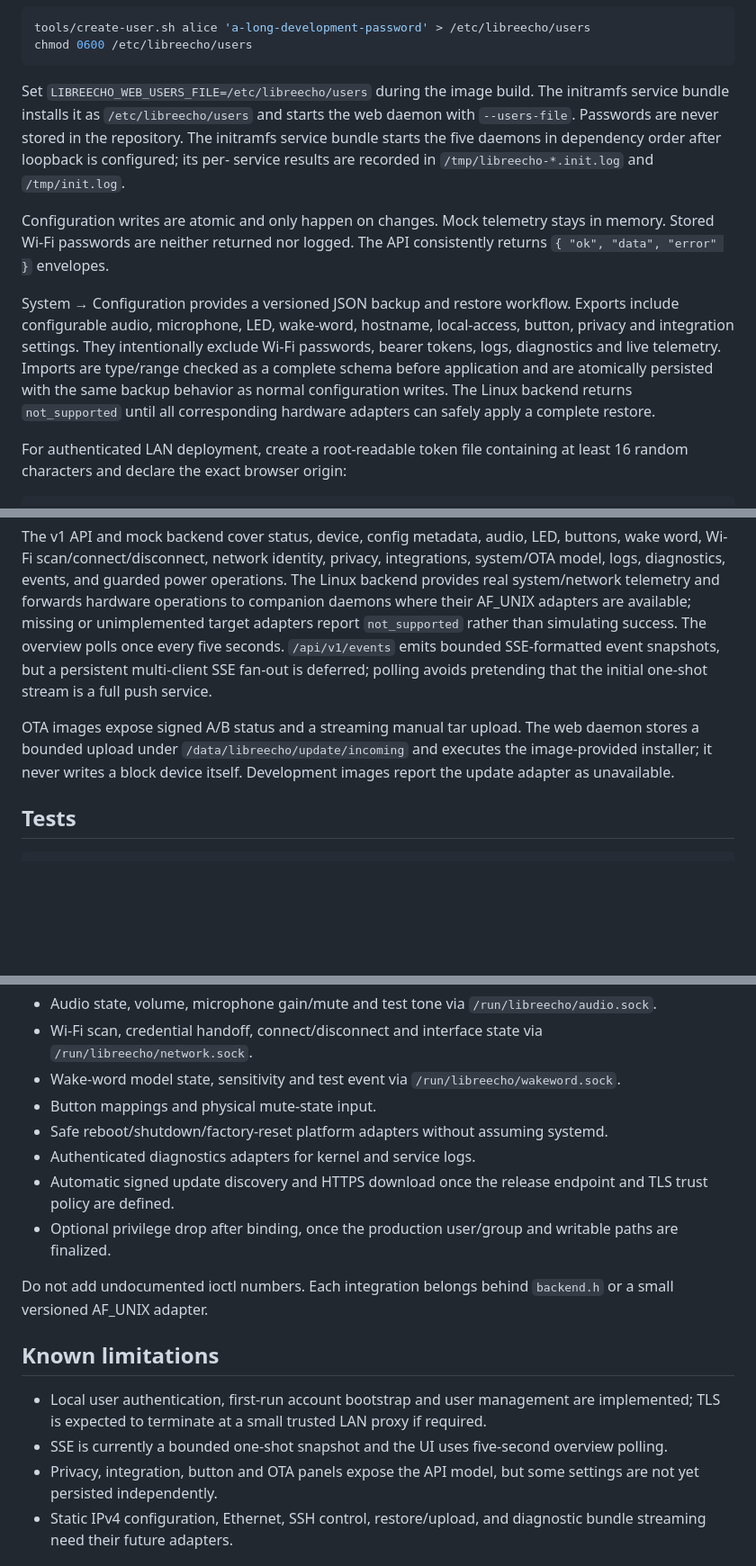
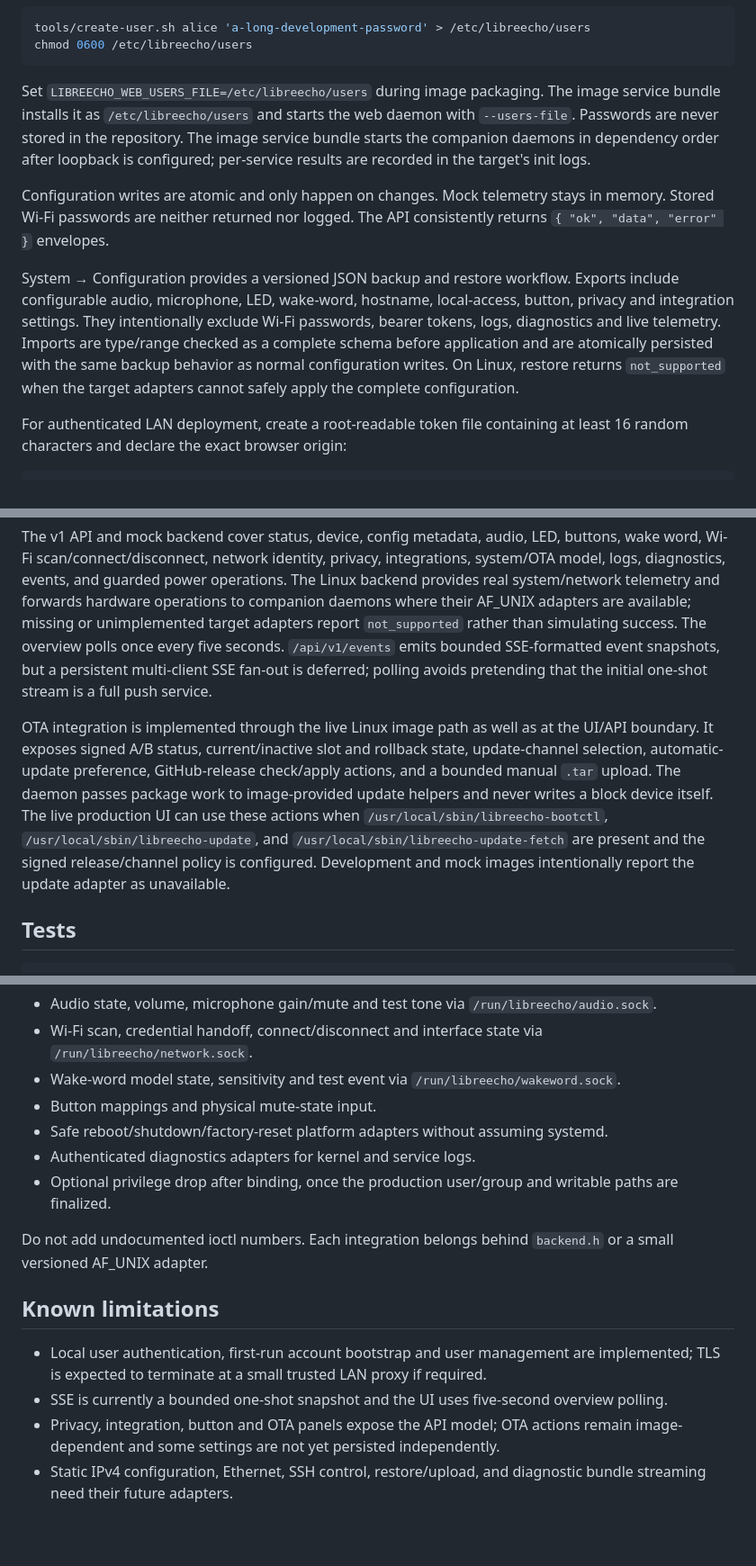
Before and after one commit to aslater3/LibreEcho-UI, a Markdown page: README.md, 3 parts joined by grey strips. Shown at 90% size. GitHub-like rendering; blank space fills up the shorter version.

Commit message:
docs: document live OTA integration accurately

````diff
--- a/README.md
+++ b/README.md
@@ -36,15 +36,16 @@ tools/create-user.sh alice 'a-long-development-password' > /etc/libreecho/users
 chmod 0600 /etc/libreecho/users
 ```
 
-Set `LIBREECHO_WEB_USERS_FILE=/etc/libreecho/users` during the image build. The
-initramfs service bundle installs it as `/etc/libreecho/users` and starts the
-web daemon with `--users-file`. Passwords are never stored in the repository.
-The initramfs service bundle starts the five daemons in dependency order after loopback is configured; its per-
-service results are recorded in `/tmp/libreecho-*.init.log` and `/tmp/init.log`.
+Set `LIBREECHO_WEB_USERS_FILE=/etc/libreecho/users` during image packaging. The
+image service bundle installs it as `/etc/libreecho/users` and starts the web
+daemon with `--users-file`. Passwords are never stored in the repository. The
+image service bundle starts the companion daemons in dependency order after
+loopback is configured; per-service results are recorded in the target's init
+logs.
 
 Configuration writes are atomic and only happen on changes. Mock telemetry stays in memory. Stored Wi-Fi passwords are neither returned nor logged. The API consistently returns `{ "ok", "data", "error" }` envelopes.
 
-System → Configuration provides a versioned JSON backup and restore workflow. Exports include configurable audio, microphone, LED, wake-word, hostname, local-access, button, privacy and integration settings. They intentionally exclude Wi-Fi passwords, bearer tokens, logs, diagnostics and live telemetry. Imports are type/range checked as a complete schema before application and are atomically persisted with the same backup behavior as normal configuration writes. The Linux backend returns `not_supported` until all corresponding hardware adapters can safely apply a complete restore.
+System → Configuration provides a versioned JSON backup and restore workflow. Exports include configurable audio, microphone, LED, wake-word, hostname, local-access, button, privacy and integration settings. They intentionally exclude Wi-Fi passwords, bearer tokens, logs, diagnostics and live telemetry. Imports are type/range checked as a complete schema before application and are atomically persisted with the same backup behavior as normal configuration writes. On Linux, restore returns `not_supported` when the target adapters cannot safely apply the complete configuration.
 
 For authenticated LAN deployment, create a root-readable token file containing at least 16 random characters and declare the exact browser origin:
 
@@ -127,10 +128,16 @@ Set `LIBREECHO_URL` when using a port other than 8080. These routes exist only i
 
 The v1 API and mock backend cover status, device, config metadata, audio, LED, buttons, wake word, Wi-Fi scan/connect/disconnect, network identity, privacy, integrations, system/OTA model, logs, diagnostics, events, and guarded power operations. The Linux backend provides real system/network telemetry and forwards hardware operations to companion daemons where their AF_UNIX adapters are available; missing or unimplemented target adapters report `not_supported` rather than simulating success. The overview polls once every five seconds. `/api/v1/events` emits bounded SSE-formatted event snapshots, but a persistent multi-client SSE fan-out is deferred; polling avoids pretending that the initial one-shot stream is a full push service.
 
-OTA images expose signed A/B status and a streaming manual tar upload. The web
-daemon stores a bounded upload under `/data/libreecho/update/incoming` and
-executes the image-provided installer; it never writes a block device itself.
-Development images report the update adapter as unavailable.
+OTA integration is implemented through the live Linux image path as well as at
+the UI/API boundary. It exposes signed A/B
+status, current/inactive slot and rollback state, update-channel selection,
+automatic-update preference, GitHub-release check/apply actions, and a bounded
+manual `.tar` upload. The daemon passes package work to image-provided update
+helpers and never writes a block device itself. The live production UI can use
+these actions when `/usr/local/sbin/libreecho-bootctl`,
+`/usr/local/sbin/libreecho-update`, and `/usr/local/sbin/libreecho-update-fetch`
+are present and the signed release/channel policy is configured. Development
+and mock images intentionally report the update adapter as unavailable.
 
 ## Tests
 
@@ -191,8 +198,6 @@ The following Linux adapter functions deliberately return `not_supported` until
 - Button mappings and physical mute-state input.
 - Safe reboot/shutdown/factory-reset platform adapters without assuming systemd.
 - Authenticated diagnostics adapters for kernel and service logs.
-- Automatic signed update discovery and HTTPS download once the release
-  endpoint and TLS trust policy are defined.
 - Optional privilege drop after binding, once the production user/group and writable paths are finalized.
 
 Do not add undocumented ioctl numbers. Each integration belongs behind `backend.h` or a small versioned AF_UNIX adapter.
@@ -201,7 +206,8 @@ Do not add undocumented ioctl numbers. Each integration belongs behind `backend.
 
 - Local user authentication, first-run account bootstrap and user management are implemented; TLS is expected to terminate at a small trusted LAN proxy if required.
 - SSE is currently a bounded one-shot snapshot and the UI uses five-second overview polling.
-- Privacy, integration, button and OTA panels expose the API model, but some settings are not yet persisted independently.
+- Privacy, integration, button and OTA panels expose the API model; OTA
+  actions remain image-dependent and some settings are not yet persisted independently.
 - Static IPv4 configuration, Ethernet, SSH control, restore/upload, and diagnostic bundle streaming need their future adapters.
 
 ## Public-source and security notes
````
